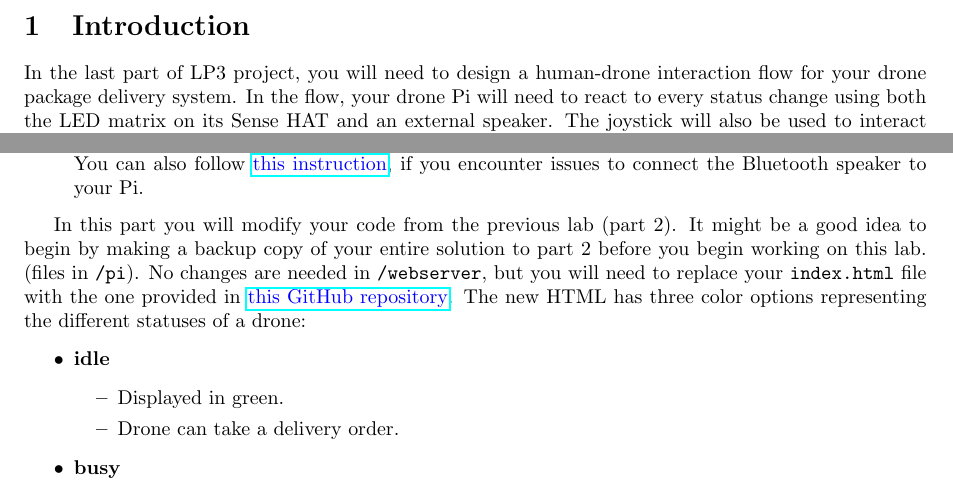
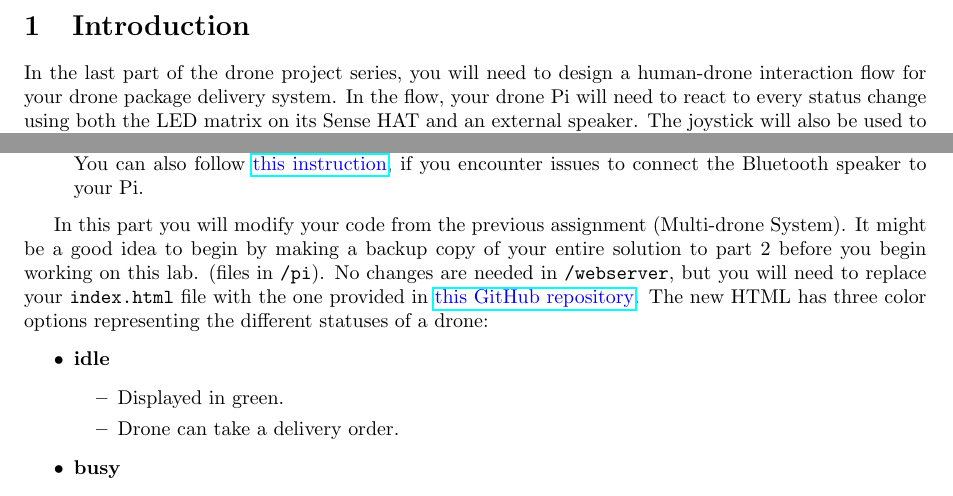
Before and after one commit to werekorren/diggen_drone_project_part_6_interaction_with_drones, a LaTeX document (rpi_mm_1.tex): two parts of page 2 of 4, joined at a grey line, cut so that both start at the same text. Compiled offline with pdfLaTeX.

Commit message:
Updated for 2024/25

```diff
--- a/rpi_mm_1.tex
+++ b/rpi_mm_1.tex
@@ -129,7 +129,7 @@
 
 
 \section{Introduction}
-In the last part of LP3 project, you will need to design a human-drone interaction flow for your drone package delivery system. In the flow, your drone Pi will need to react to every status change using both the LED matrix on its Sense HAT and an external speaker. The joystick will also be used to interact with the drone, simulating human actions such as handing over and signing for a package.
+In the last part of the drone project series, you will need to design a human-drone interaction flow for your drone package delivery system. In the flow, your drone Pi will need to react to every status change using both the LED matrix on its Sense HAT and an external speaker. The joystick will also be used to interact with the drone, simulating human actions such as handing over and signing for a package.
 
 Something you need to prepare before the lab:
 \begin{enumerate}
@@ -139,8 +139,8 @@ Something you need to prepare before the lab:
     You can also follow \textcolor{blue}{\href{https://raspberrydiy.com/connect-raspberry-pi-bluetooth-speaker/}{this instruction}}, if you encounter issues to connect the Bluetooth speaker to your Pi.
 \end{enumerate}
 
-In this part you will modify your code from the previous lab (part 2). It might be a good idea to
-begin by making a backup copy of your entire solution to part 2 before you begin working on this lab. (files in \verb!/pi!). No changes are needed in \verb!/webserver!, but you will need to replace your \verb!index.html! file with the one provided in \textcolor{blue}{\href{https://github.com/HaoruiPeng/InfoCom-LP3-Lab3}{this GitHub repository}}. The new HTML has three color options representing the different statuses of a drone:
+In this part you will modify your code from the previous assignment (Multi-drone System). It might be a good idea to
+begin by making a backup copy of your entire solution to part 2 before you begin working on this lab. (files in \verb!/pi!). No changes are needed in \verb!/webserver!, but you will need to replace your \verb!index.html! file with the one provided in \textcolor{blue}{\href{https://github.com/rogerhenriksson/InfoCom-Drone-6-Interaction_with_Drones}{this GitHub repository}}. The new HTML has three color options representing the different statuses of a drone:
 \begin{itemize}
     \item \textbf{idle}
     \begin{itemize}
```
